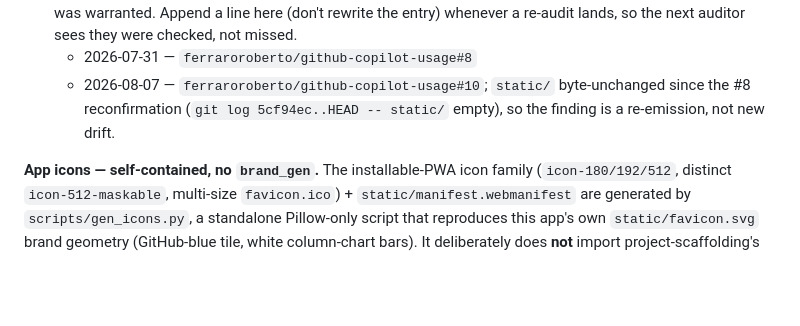
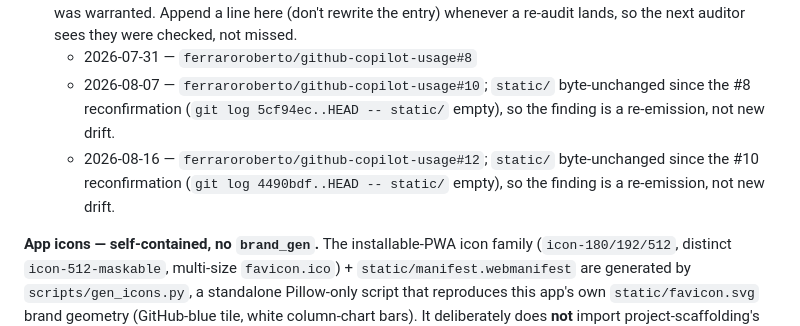
Before and after one commit to ferraroroberto/github-copilot-usage, a Markdown page: CLAUDE.md, the part around the change. Rendered like a GitHub page; blank space fills up the shorter version.

Commit message:
docs: reconfirm design-drift accepted exceptions (#12)
- 2026-08-16 re-audit re-surfaced the nav-contract WARN verbatim;
  static/ is byte-unchanged since the #10 reconfirmation, so it
  remains an accepted exception (single-view dashboard, no bottom
  tab bar) and no CSS/markup change is warranted.

```diff
--- a/CLAUDE.md
+++ b/CLAUDE.md
@@ -56,6 +56,7 @@ Chart palettes are CVD-validated (fixed assignment order, model keeps its color,
 - **Re-audit log** — on each date below `/design-sync` re-surfaced both WARNs verbatim against unchanged CSS/markup, and both were reconfirmed as accepted exceptions per the reasoning above; no code change was warranted. Append a line here (don't rewrite the entry) whenever a re-audit lands, so the next auditor sees they were checked, not missed.
   - 2026-07-31 — `ferraroroberto/github-copilot-usage#8`
   - 2026-08-07 — `ferraroroberto/github-copilot-usage#10`; `static/` byte-unchanged since the #8 reconfirmation (`git log 5cf94ec..HEAD -- static/` empty), so the finding is a re-emission, not new drift.
+  - 2026-08-16 — `ferraroroberto/github-copilot-usage#12`; `static/` byte-unchanged since the #10 reconfirmation (`git log 4490bdf..HEAD -- static/` empty), so the finding is a re-emission, not new drift.
 
 **App icons — self-contained, no `brand_gen`.** The installable-PWA icon family (`icon-180/192/512`, distinct `icon-512-maskable`, multi-size `favicon.ico`) + `static/manifest.webmanifest` are generated by `scripts/gen_icons.py`, a standalone Pillow-only script that reproduces this app's own `static/favicon.svg` brand geometry (GitHub-blue tile, white column-chart bars). It deliberately does **not** import project-scaffolding's shared `brand_gen` generator, because this repo ships publicly and may not reference other local repos / private infra. The generated assets are committed; regenerate after a brand change with `.venv\Scripts\python.exe scripts\gen_icons.py`. (`design_lint`'s app-icon-family check keys on the `brand_gen` contract name + a `render_set()` call in `scripts/`, both satisfied by this local implementation of the same contract.)
 
```
